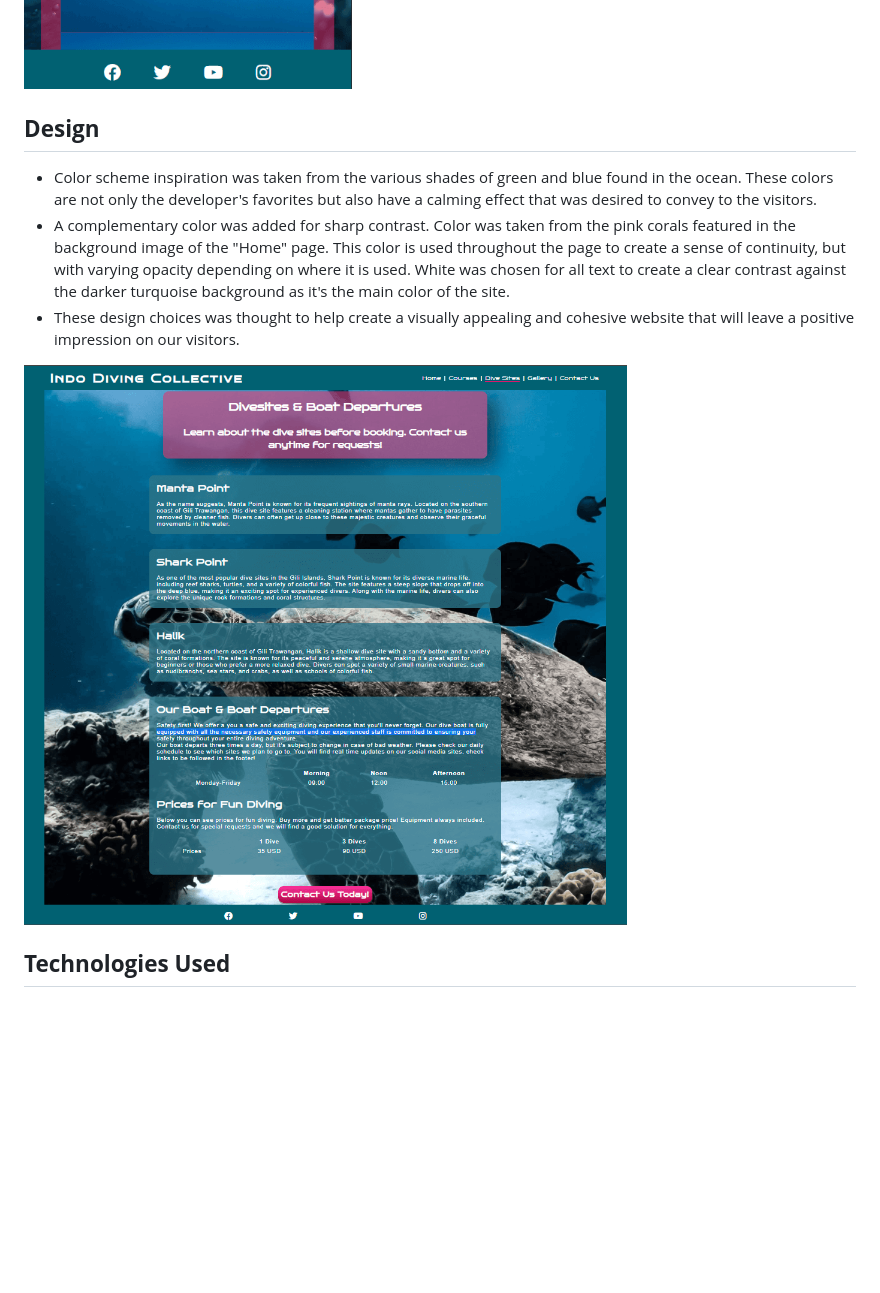
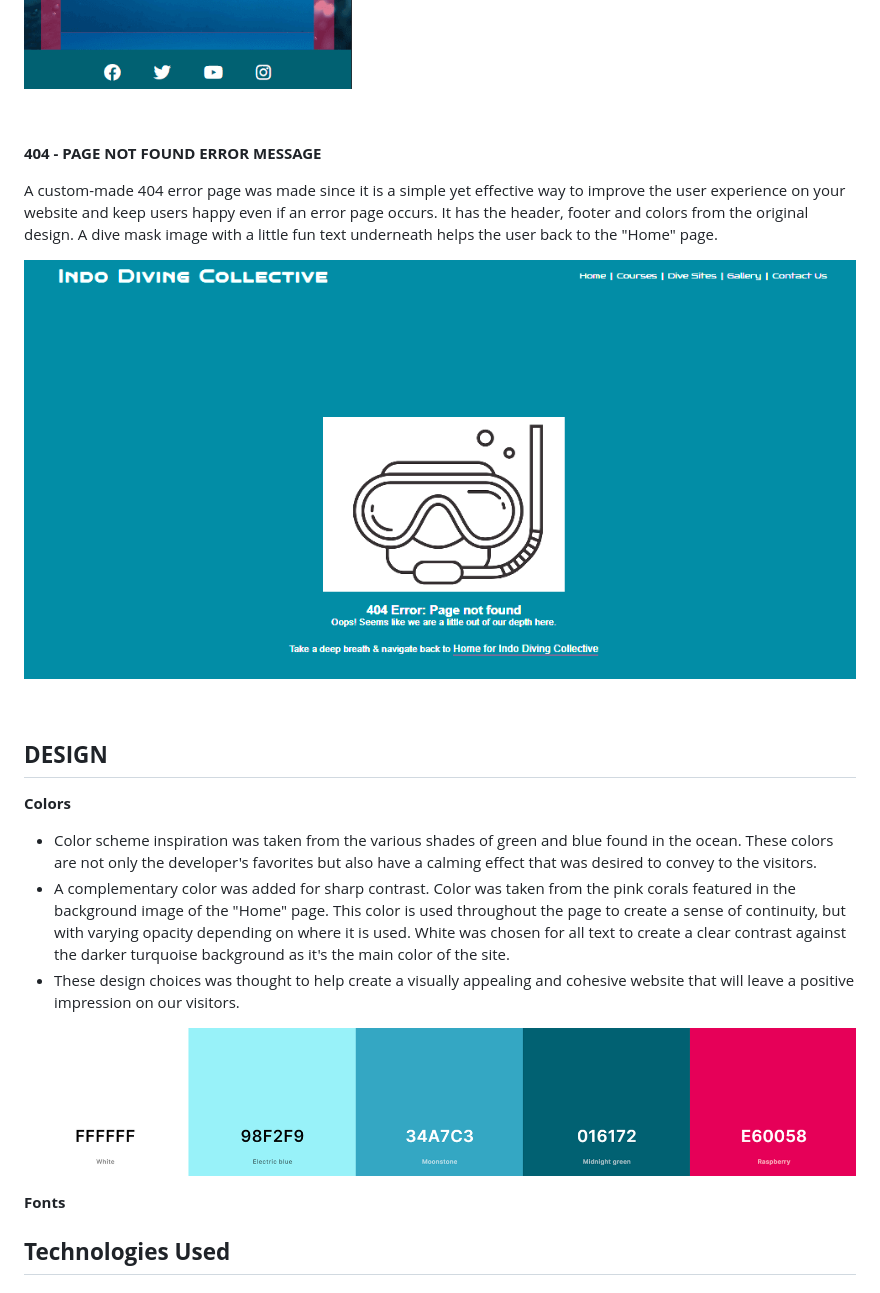
Before and after one commit to DebbieBergstrom/CI_PP1_DS, a Markdown page: README.md, the part around the change. Rendered like a GitHub page; pictures changed too: docs/screenshots/screenshot_404error.png (added), docs/screenshots/screenshot_color_scheme.png; blank space fills up the shorter version.

Commit message:
Add info about 404 page and image

```diff
--- a/README.md
+++ b/README.md
@@ -184,13 +184,26 @@ The banner contains:
 ![](/docs/screenshots/screenshot_gallery.png)
 ![](/docs/screenshots/screenshot_gallery_428px.png) <sub>(Responsive design for mobile devices)</sub>
 
-## **Design**
+&nbsp;
 
+**404 - PAGE NOT FOUND ERROR MESSAGE**
+
+A custom-made 404 error page was made since it is a simple yet effective way to improve the user experience on your website and keep users happy even if an error page occurs. It has the header, footer and colors from the original design. A dive mask image with a little fun text underneath helps the user back to the "Home" page.
+
+![](/docs/screenshots/screenshot_404error.png)
+
+&nbsp;
+
+## **DESIGN**
+
+**Colors**
 - Color scheme inspiration was taken from the various shades of green and blue found in the ocean. These colors are not only the developer's favorites but also have a calming effect that was desired to convey to the visitors.
 - A complementary color was added for sharp contrast. Color was taken from the pink corals featured in the background image of the "Home" page. This color is used throughout the page to create a sense of continuity, but with varying opacity depending on where it is used. White was chosen for all text to create a clear contrast against the darker turquoise background as it's the main color of the site.
 - These design choices was thought to help create a visually appealing and cohesive website that will leave a positive impression on our visitors.
 
 ![](/docs/screenshots/screenshot_color_scheme.png)
+
+**Fonts**
 
 ## **Technologies Used**
 
```
